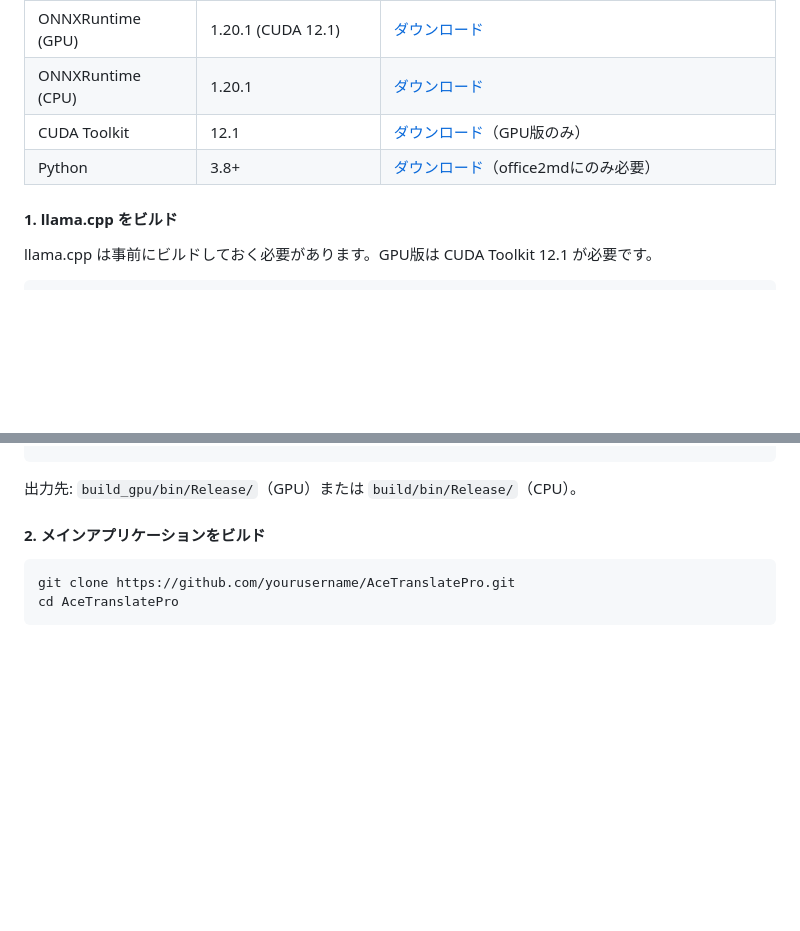
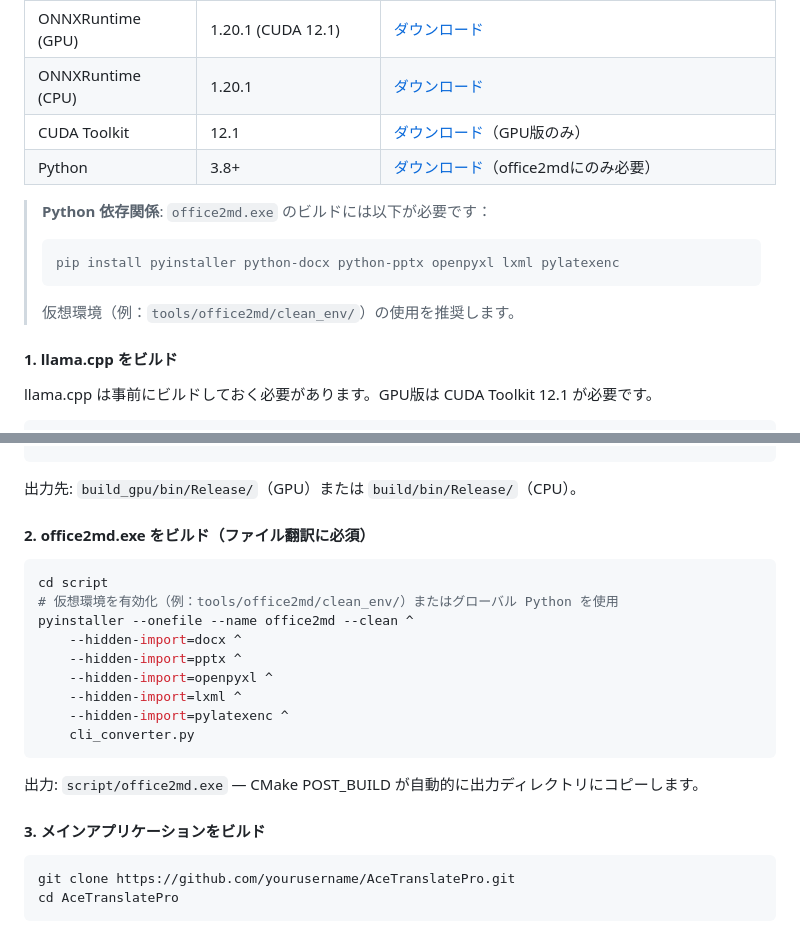
Before and after one commit to tianclll/Ace-Translate, a Markdown page: README_ja.md, 2 parts joined by grey strips. Drawn GitHub-style; blank space fills up the shorter version.

Commit message:
docs: README 添加 Python 依赖说明和 office2md.exe 编译步骤

````diff
--- a/README_ja.md
+++ b/README_ja.md
@@ -106,6 +106,12 @@
 | CUDA Toolkit | 12.1 | [ダウンロード](https://developer.nvidia.com/cuda-toolkit)（GPU版のみ） |
 | Python | 3.8+ | [ダウンロード](https://www.python.org/downloads/)（office2mdにのみ必要） |
 
+> **Python 依存関係**: `office2md.exe` のビルドには以下が必要です：
+> ```bash
+> pip install pyinstaller python-docx python-pptx openpyxl lxml pylatexenc
+> ```
+> 仮想環境（例：`tools/office2md/clean_env/`）の使用を推奨します。
+
 #### 1. llama.cpp をビルド
 
 llama.cpp は事前にビルドしておく必要があります。GPU版は CUDA Toolkit 12.1 が必要です。
@@ -126,7 +132,23 @@ cmake --build build --config Release
 
 出力先: `build_gpu/bin/Release/`（GPU）または `build/bin/Release/`（CPU）。
 
-#### 2. メインアプリケーションをビルド
+#### 2. office2md.exe をビルド（ファイル翻訳に必須）
+
+```bash
+cd script
+# 仮想環境を有効化（例：tools/office2md/clean_env/）またはグローバル Python を使用
+pyinstaller --onefile --name office2md --clean ^
+    --hidden-import=docx ^
+    --hidden-import=pptx ^
+    --hidden-import=openpyxl ^
+    --hidden-import=lxml ^
+    --hidden-import=pylatexenc ^
+    cli_converter.py
+```
+
+出力: `script/office2md.exe` — CMake POST_BUILD が自動的に出力ディレクトリにコピーします。
+
+#### 3. メインアプリケーションをビルド
 
 ```bash
 git clone https://github.com/yourusername/AceTranslatePro.git
````
Also changed, not shown: README.md (+26 -2 lines), README_en.md (+23 -1 lines).
